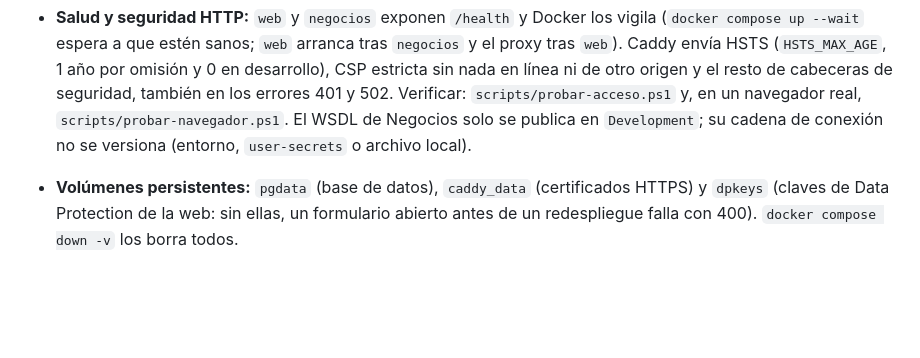
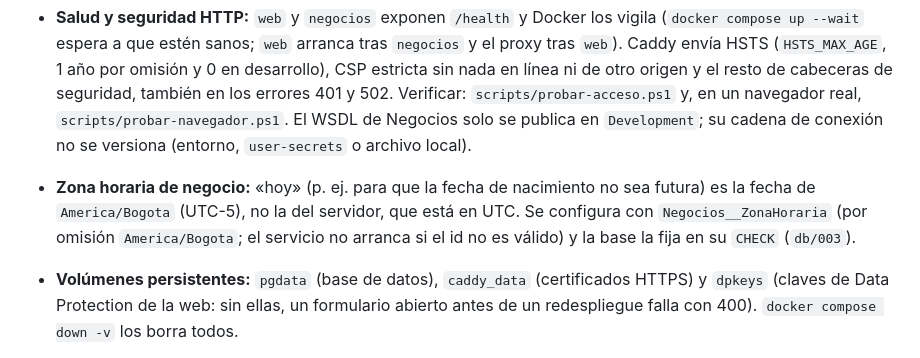
Before and after one commit to maomauro/GrupoDigitalBank-CRUD, a Markdown page: README.md, the part around the change. Rendered like a GitHub page; blank space fills up the shorter version.

```diff
--- a/README.md
+++ b/README.md
@@ -44,6 +44,7 @@ docker compose up -d --build
 - Solo el proxy publica puertos; `web`, `negocios` y `db` quedan en la red interna.
 - Local sin dominio: usar `DOMINIO=localhost` (Caddy usa su CA interna).
 - **Salud y seguridad HTTP:** `web` y `negocios` exponen `/health` y Docker los vigila (`docker compose up --wait` espera a que estén sanos; `web` arranca tras `negocios` y el proxy tras `web`). Caddy envía HSTS (`HSTS_MAX_AGE`, 1 año por omisión y 0 en desarrollo), CSP estricta sin nada en línea ni de otro origen y el resto de cabeceras de seguridad, también en los errores 401 y 502. Verificar: `scripts/probar-acceso.ps1` y, en un navegador real, `scripts/probar-navegador.ps1`. El WSDL de Negocios solo se publica en `Development`; su cadena de conexión no se versiona (entorno, `user-secrets` o archivo local).
+- **Zona horaria de negocio:** «hoy» (p. ej. para que la fecha de nacimiento no sea futura) es la fecha de `America/Bogota` (UTC-5), no la del servidor, que está en UTC. Se configura con `Negocios__ZonaHoraria` (por omisión `America/Bogota`; el servicio no arranca si el id no es válido) y la base la fija en su `CHECK` (`db/003`).
 - **Volúmenes persistentes:** `pgdata` (base de datos), `caddy_data` (certificados HTTPS) y `dpkeys` (claves de Data Protection de la web: sin ellas, un formulario abierto antes de un redespliegue falla con 400). `docker compose down -v` los borra todos.
 - Los cambios de esquema se aplican con el servicio `migrador` en cada `docker compose up`: ejecuta solo los scripts `db/NNN_*.sql` que falten, en orden y en una transacción cada uno. **Un script ya aplicado no se edita** (el migrador aborta si cambia su checksum): todo cambio es un script nuevo. Ya no hace falta `docker compose down -v` ni se pierden datos al cambiar el esquema. Probar el migrador: `scripts/probar-migrador.ps1`.
 
```
Also changed, not shown: CLAUDE.md (+4 -3 lines), docs/plan-de-trabajo.md (+13 -1 lines).
